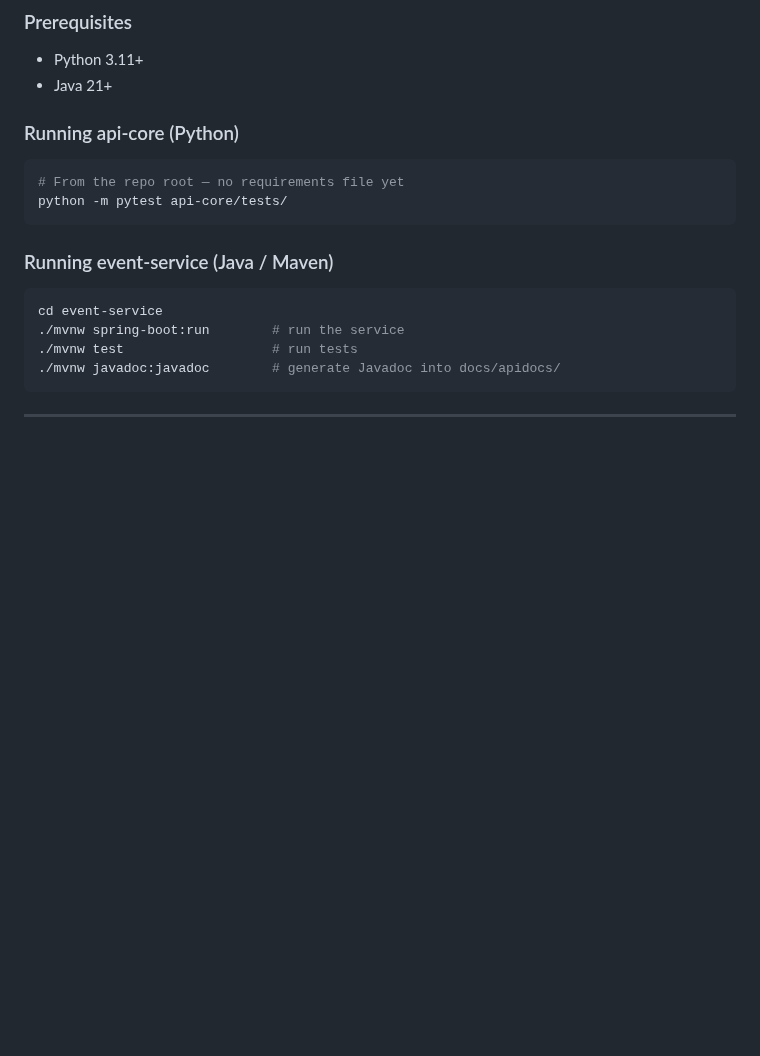
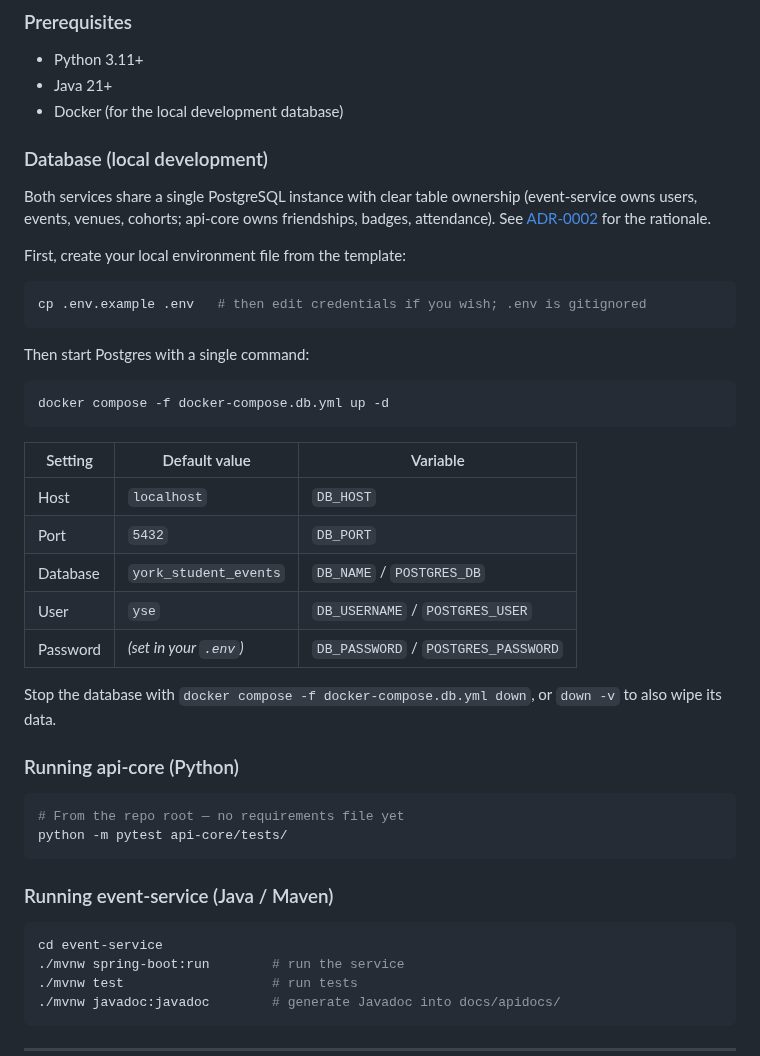
Before and after one commit to jamieramsell/york-student-events, a Markdown page: README.md, the part around the change. Drawn GitHub-style; blank space fills up the shorter version.

Commit message:
docs: update README file to include docker dependency and database information

````diff
--- a/README.md
+++ b/README.md
@@ -203,6 +203,37 @@ york-student-events/
 
 - Python 3.11+
 - Java 21+
+- Docker (for the local development database)
+
+### Database (local development)
+
+Both services share a single PostgreSQL instance with clear table ownership
+(event-service owns users, events, venues, cohorts; api-core owns friendships,
+badges, attendance). See [ADR-0002](docs/adr/0002-database-technology.md) for the
+rationale.
+
+First, create your local environment file from the template:
+
+```bash
+cp .env.example .env   # then edit credentials if you wish; .env is gitignored
+```
+
+Then start Postgres with a single command:
+
+```bash
+docker compose -f docker-compose.db.yml up -d
+```
+
+| Setting  | Default value           | Variable            |
+|----------|-------------------------|---------------------|
+| Host     | `localhost`             | `DB_HOST`           |
+| Port     | `5432`                  | `DB_PORT`           |
+| Database | `york_student_events`   | `DB_NAME` / `POSTGRES_DB`     |
+| User     | `yse`                   | `DB_USERNAME` / `POSTGRES_USER` |
+| Password | _(set in your `.env`)_  | `DB_PASSWORD` / `POSTGRES_PASSWORD` |
+
+Stop the database with `docker compose -f docker-compose.db.yml down`, or
+`down -v` to also wipe its data.
 
 ### Running api-core (Python)
 
````
